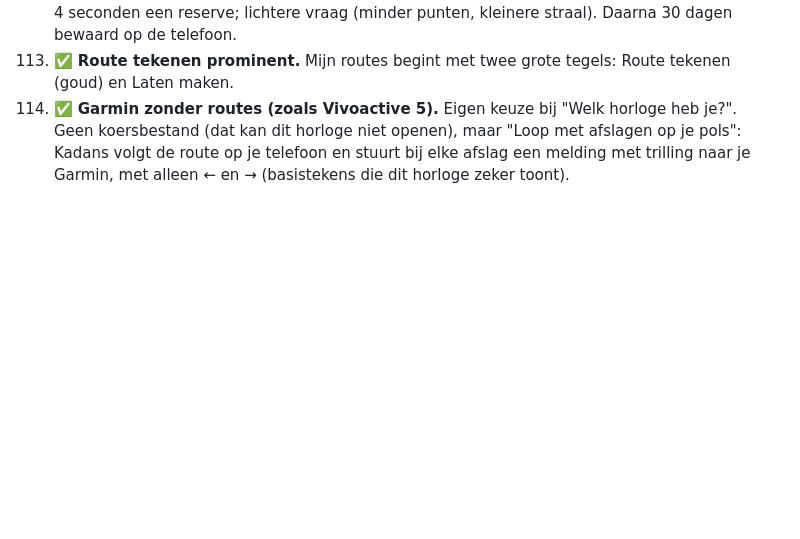
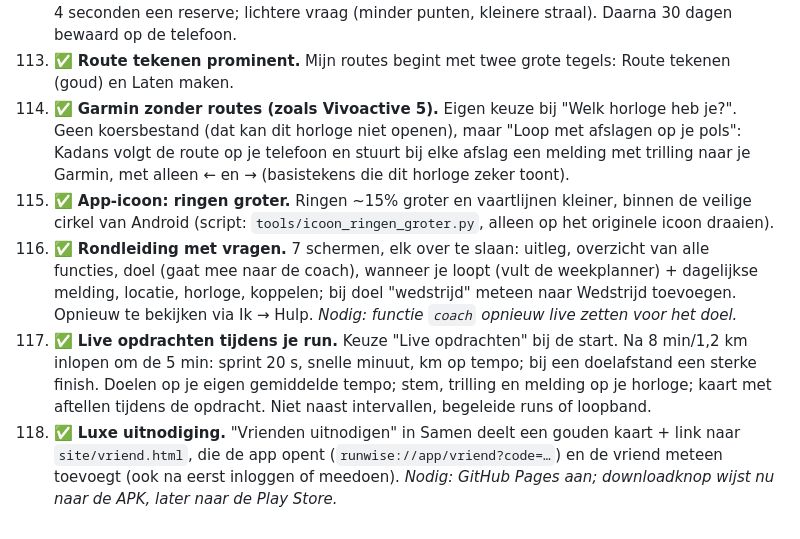
Before and after one commit to Semdenhartog/Kandans, a Markdown page: VERBETERPUNTEN.md, the part around the change. GitHub-like rendering; blank space fills up the shorter version.

Commit message:
Verbeterpunten 115-118 bijgewerkt
Co-Authored-By: Claude Opus 5.5 <noreply@anthropic.com>
Claude-Session: https://claude.ai/code/session_01Hx2pUj9csfwmDiFuwyKNKE

```diff
--- a/VERBETERPUNTEN.md
+++ b/VERBETERPUNTEN.md
@@ -184,3 +184,7 @@ Status: ✅ gedaan · 📄 voorbereid, Sem moet het zelf indienen · ⬜ open.
 112. ✅ **Verlichting en voorzieningen laden sneller.** Per vraag eerst de snelste server en pas na 4 seconden een reserve; lichtere vraag (minder punten, kleinere straal). Daarna 30 dagen bewaard op de telefoon.
 113. ✅ **Route tekenen prominent.** Mijn routes begint met twee grote tegels: Route tekenen (goud) en Laten maken.
 114. ✅ **Garmin zonder routes (zoals Vivoactive 5).** Eigen keuze bij "Welk horloge heb je?". Geen koersbestand (dat kan dit horloge niet openen), maar "Loop met afslagen op je pols": Kadans volgt de route op je telefoon en stuurt bij elke afslag een melding met trilling naar je Garmin, met alleen ← en → (basistekens die dit horloge zeker toont).
+115. ✅ **App-icoon: ringen groter.** Ringen ~15% groter en vaartlijnen kleiner, binnen de veilige cirkel van Android (script: `tools/icoon_ringen_groter.py`, alleen op het originele icoon draaien).
+116. ✅ **Rondleiding met vragen.** 7 schermen, elk over te slaan: uitleg, overzicht van alle functies, doel (gaat mee naar de coach), wanneer je loopt (vult de weekplanner) + dagelijkse melding, locatie, horloge, koppelen; bij doel "wedstrijd" meteen naar Wedstrijd toevoegen. Opnieuw te bekijken via Ik → Hulp. *Nodig: functie `coach` opnieuw live zetten voor het doel.*
+117. ✅ **Live opdrachten tijdens je run.** Keuze "Live opdrachten" bij de start. Na 8 min/1,2 km inlopen om de 5 min: sprint 20 s, snelle minuut, km op tempo; bij een doelafstand een sterke finish. Doelen op je eigen gemiddelde tempo; stem, trilling en melding op je horloge; kaart met aftellen tijdens de opdracht. Niet naast intervallen, begeleide runs of loopband.
+118. ✅ **Luxe uitnodiging.** "Vrienden uitnodigen" in Samen deelt een gouden kaart + link naar `site/vriend.html`, die de app opent (`runwise://app/vriend?code=…`) en de vriend meteen toevoegt (ook na eerst inloggen of meedoen). *Nodig: GitHub Pages aan; downloadknop wijst nu naar de APK, later naar de Play Store.*
```
Also changed, not shown: CLAUDE.md (+1 -1 lines).
